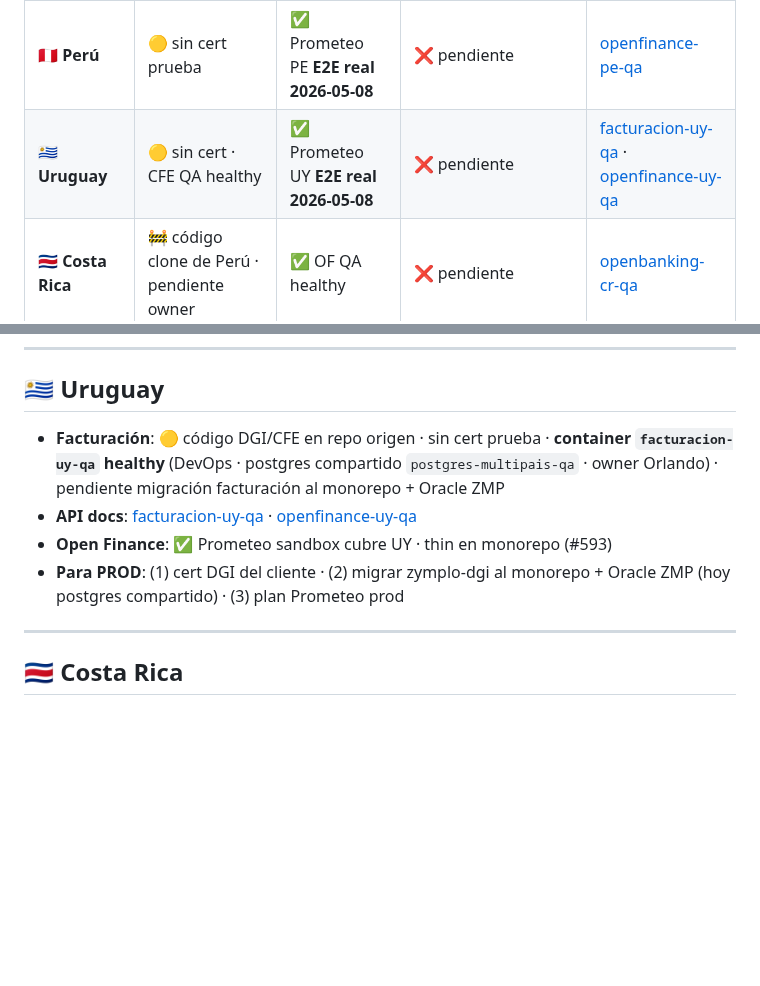
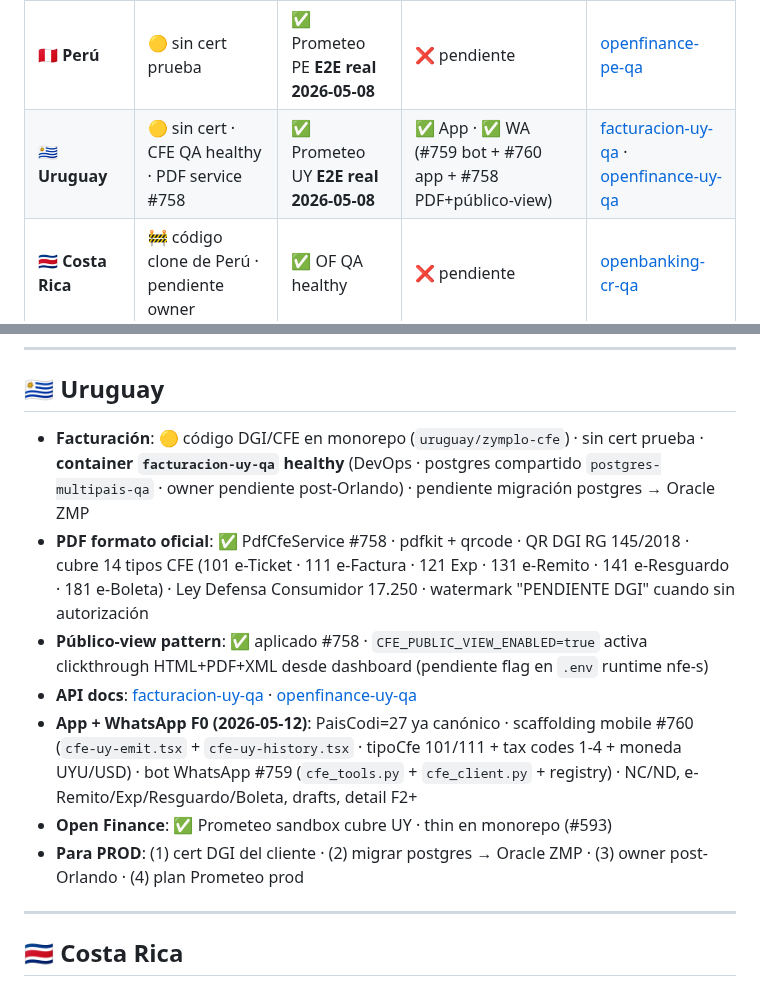
Before and after one commit to luzma101190/zymplo-multipais-dashboard, a Markdown page: dashboard.md, 2 parts joined by grey strips. Drawn GitHub-style; blank space fills up the shorter version.

Commit message:
sync(dashboard): Uruguay app+WA F0 post #758/759/760

```diff
--- a/dashboard.md
+++ b/dashboard.md
@@ -29,7 +29,7 @@
 | 🇨🇱 **Chile** | 🟡 sin cert prueba | ✅ Belvo sandbox | ✅ App · ✅ WA | [facturacion-cl-qa](https://facturacion-cl-qa.zymplo.com/api-docs/) · [openfinance-cl-qa](https://openfinance-cl-qa.zymplo.com/api-docs/) |
 | 🇪🇨 **Ecuador** | 🟡 sin cert · QA mock-mode healthy | ✅ Prometeo sandbox **E2E real 2026-05-08** | ✅ App · ✅ WA (#755 bot · scaffold #678/#679/#749 público-view) | [facturacion-ec-qa](https://facturacion-ec-qa.zymplo.com/api-docs/) · [openfinance-ec-qa](https://openfinance-ec-qa.zymplo.com/api-docs/) |
 | 🇵🇪 **Perú** | 🟡 sin cert prueba | ✅ Prometeo PE **E2E real 2026-05-08** | ❌ pendiente | [openfinance-pe-qa](https://openfinance-pe-qa.zymplo.com/api-docs/) |
-| 🇺🇾 **Uruguay** | 🟡 sin cert · CFE QA healthy | ✅ Prometeo UY **E2E real 2026-05-08** | ❌ pendiente | [facturacion-uy-qa](https://facturacion-uy-qa.zymplo.com) · [openfinance-uy-qa](https://openfinance-uy-qa.zymplo.com/api-docs/) |
+| 🇺🇾 **Uruguay** | 🟡 sin cert · CFE QA healthy · PDF service #758 | ✅ Prometeo UY **E2E real 2026-05-08** | ✅ App · ✅ WA (#759 bot + #760 app + #758 PDF+público-view) | [facturacion-uy-qa](https://facturacion-uy-qa.zymplo.com) · [openfinance-uy-qa](https://openfinance-uy-qa.zymplo.com/api-docs/) |
 | 🇨🇷 **Costa Rica** | 🚧 código clone de Perú · pendiente owner | ✅ OF QA healthy | ❌ pendiente | [openbanking-cr-qa](https://openbanking-cr-qa.zymplo.com) |
 | 🇺🇸 **EEUU** | 🟡 UBL · FE-US QA healthy | ⏳ Akoya | ❌ pendiente | [facturacion-us-qa](https://facturacion-us-qa.zymplo.com) |
 | 🇪🇸 **España** | 🧪 sin cert | 🧪 sandbox | ❌ pendiente | externo |
@@ -132,10 +132,13 @@
 
 ## 🇺🇾 Uruguay
 
-- **Facturación**: 🟡 código DGI/CFE en repo origen · sin cert prueba · **container `facturacion-uy-qa` healthy** (DevOps · postgres compartido `postgres-multipais-qa` · owner Orlando) · pendiente migración facturación al monorepo + Oracle ZMP
+- **Facturación**: 🟡 código DGI/CFE en monorepo (`uruguay/zymplo-cfe`) · sin cert prueba · **container `facturacion-uy-qa` healthy** (DevOps · postgres compartido `postgres-multipais-qa` · owner pendiente post-Orlando) · pendiente migración postgres → Oracle ZMP
+- **PDF formato oficial**: ✅ PdfCfeService #758 · pdfkit + qrcode · QR DGI RG 145/2018 · cubre 14 tipos CFE (101 e-Ticket · 111 e-Factura · 121 Exp · 131 e-Remito · 141 e-Resguardo · 181 e-Boleta) · Ley Defensa Consumidor 17.250 · watermark "PENDIENTE DGI" cuando sin autorización
+- **Público-view pattern**: ✅ aplicado #758 · `CFE_PUBLIC_VIEW_ENABLED=true` activa clickthrough HTML+PDF+XML desde dashboard (pendiente flag en `.env` runtime nfe-s)
 - **API docs**: [facturacion-uy-qa](https://facturacion-uy-qa.zymplo.com) · [openfinance-uy-qa](https://openfinance-uy-qa.zymplo.com/api-docs/)
+- **App + WhatsApp F0 (2026-05-12)**: PaisCodi=27 ya canónico · scaffolding mobile #760 (`cfe-uy-emit.tsx` + `cfe-uy-history.tsx` · tipoCfe 101/111 + tax codes 1-4 + moneda UYU/USD) · bot WhatsApp #759 (`cfe_tools.py` + `cfe_client.py` + registry) · NC/ND, e-Remito/Exp/Resguardo/Boleta, drafts, detail F2+
 - **Open Finance**: ✅ Prometeo sandbox cubre UY · thin en monorepo (#593)
-- **Para PROD**: (1) cert DGI del cliente · (2) migrar zymplo-dgi al monorepo + Oracle ZMP (hoy postgres compartido) · (3) plan Prometeo prod
+- **Para PROD**: (1) cert DGI del cliente · (2) migrar postgres → Oracle ZMP · (3) owner post-Orlando · (4) plan Prometeo prod
 
 ---
 
```
